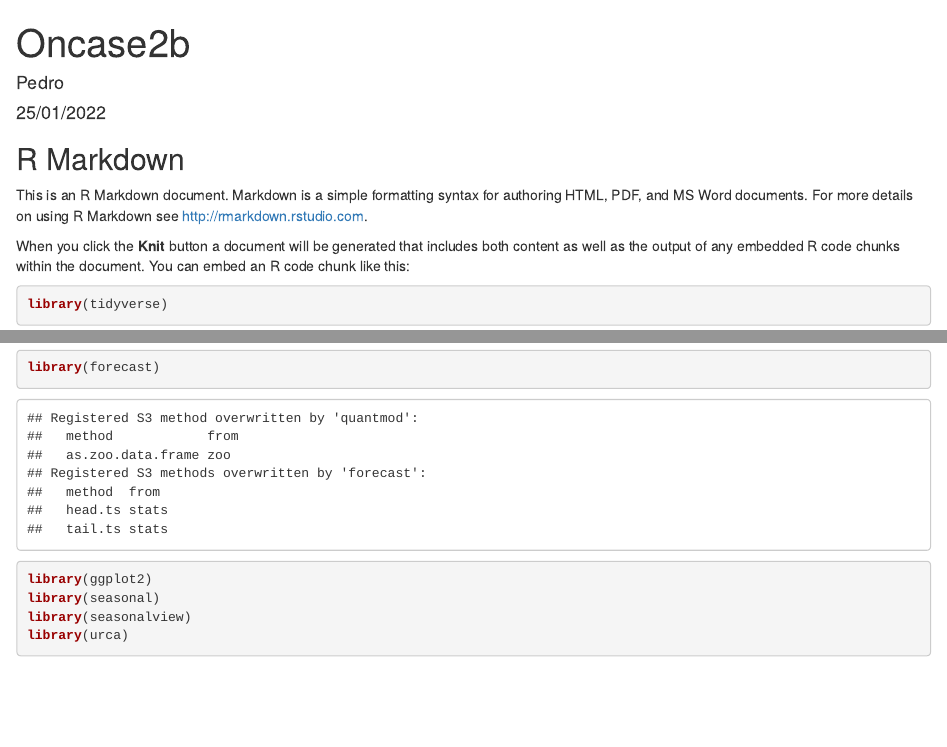
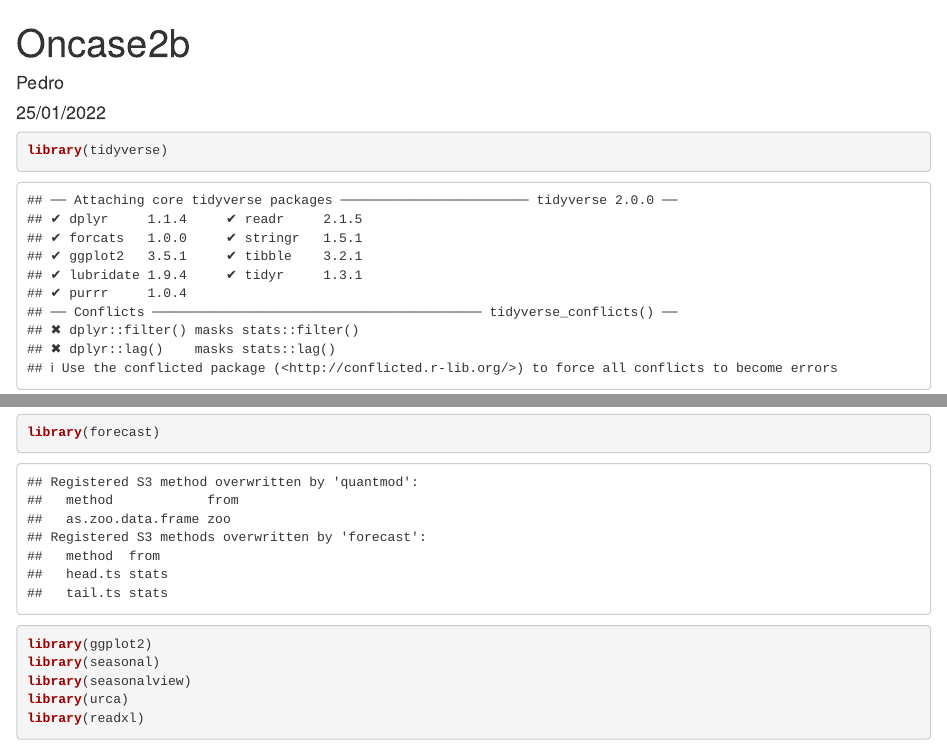
Before and after one commit to pedropvsn/oncase2b, an R Markdown document (Oncase2b.Rmd): the page in a window 1100 px wide, from its top, and a second part further down, joined at a grey line. Rendered offline with R 4.5, knitr and Pandoc, with nearby package versions.

Commit message:
inclui a biblioteca readxl e exclui o cabeçalho do R Markdown.

````diff
--- a/Oncase2b.Rmd
+++ b/Oncase2b.Rmd
@@ -9,11 +9,6 @@ output: html_document
 knitr::opts_chunk$set(echo = TRUE)
 ```
 
-## R Markdown
-
-This is an R Markdown document. Markdown is a simple formatting syntax for authoring HTML, PDF, and MS Word documents. For more details on using R Markdown see <http://rmarkdown.rstudio.com>.
-
-When you click the **Knit** button a document will be generated that includes both content as well as the output of any embedded R code chunks within the document. You can embed an R code chunk like this:
 
 ```{r}
 
@@ -23,4 +18,5 @@ library(ggplot2)
 library(seasonal)
 library(seasonalview)
 library(urca)
+library(readxl)
 ```
````
